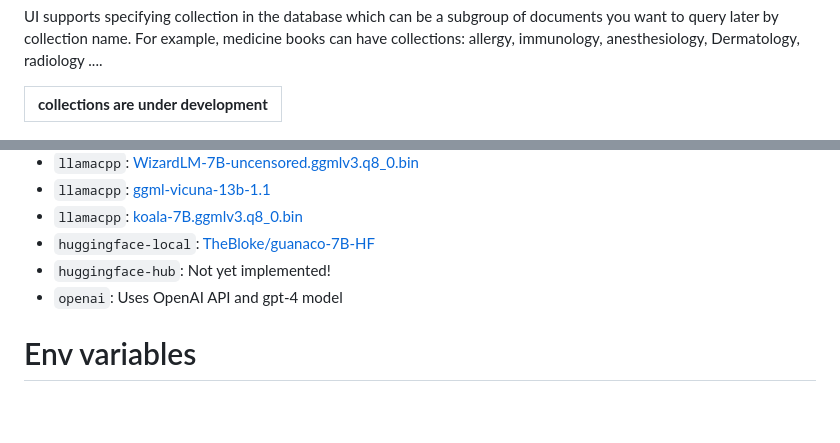
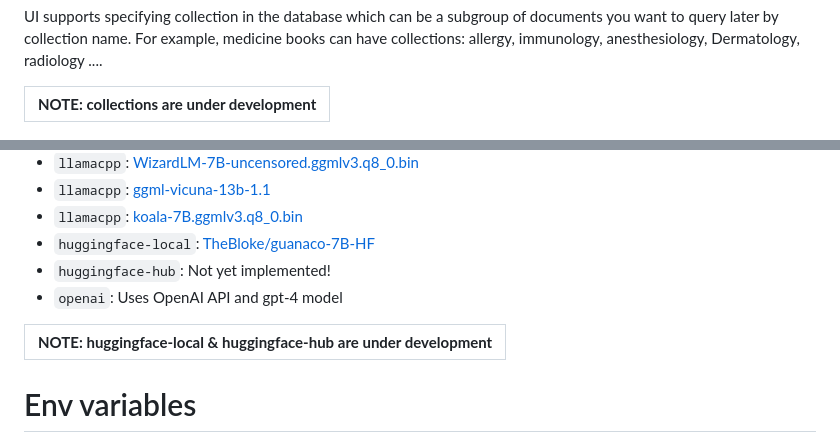
Before and after one commit to sime2408/scrapalot-chat, a Markdown page: README.md, 2 parts joined by grey strips. Rendered like a GitHub page; blank space fills up the shorter version.

Commit message:
some more changes to the README.md

```diff
--- a/README.md
+++ b/README.md
@@ -39,8 +39,8 @@ UI supports specifying collection in the database which can be a subgroup of
 documents you want to query later by collection name. For example, medicine books can have
 collections: allergy, immunology, anesthesiology, Dermatology, radiology ....
 
-| **collections are under development** |
-|----------------------------------------------|
+| **NOTE: collections are under development** |
+|---------------------------------------------|
 
 ![API](img/web_ui_asked_question.png)
 ![API](img/web_ui_question_answered.png)
@@ -146,6 +146,10 @@ Then, download the LLM model and place it in a directory of your choice (for exa
 - `huggingface-local`: [TheBloke/guanaco-7B-HF](https://huggingface.co/TheBloke/guanaco-7B-HF)
 - `huggingface-hub`: Not yet implemented!
 - `openai`: Uses OpenAI API and gpt-4 model
+
+
+| **NOTE: huggingface-local & huggingface-hub are under development** |
+|---------------------------------------------------------------------|
 
 # Env variables
 
```
